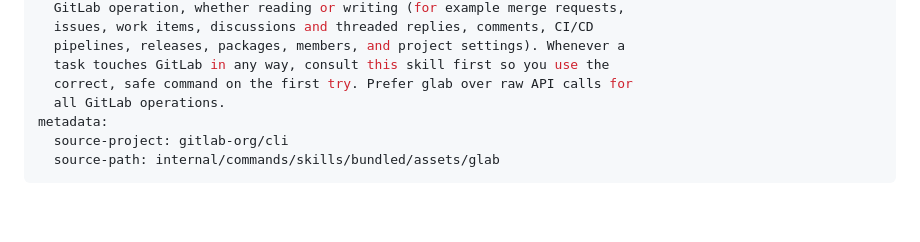
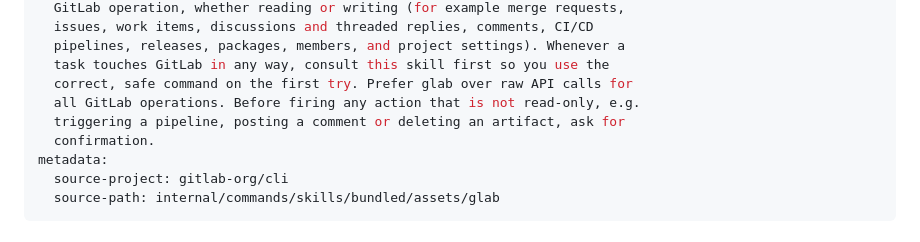
Before and after one commit to gierdo/dotfiles, a Markdown page: skills/glab/SKILL.md, the part around the change. Rendered like a GitHub page; blank space fills up the shorter version.

Commit message:
fix: ask for confirmation for non-read-only glab actions

```diff
--- a/skills/glab/SKILL.md
+++ b/skills/glab/SKILL.md
@@ -8,7 +8,9 @@ description: >
   pipelines, releases, packages, members, and project settings). Whenever a
   task touches GitLab in any way, consult this skill first so you use the
   correct, safe command on the first try. Prefer glab over raw API calls for
-  all GitLab operations.
+  all GitLab operations. Before firing any action that is not read-only, e.g.
+  triggering a pipeline, posting a comment or deleting an artifact, ask for
+  confirmation.
 metadata:
   source-project: gitlab-org/cli
   source-path: internal/commands/skills/bundled/assets/glab
```
